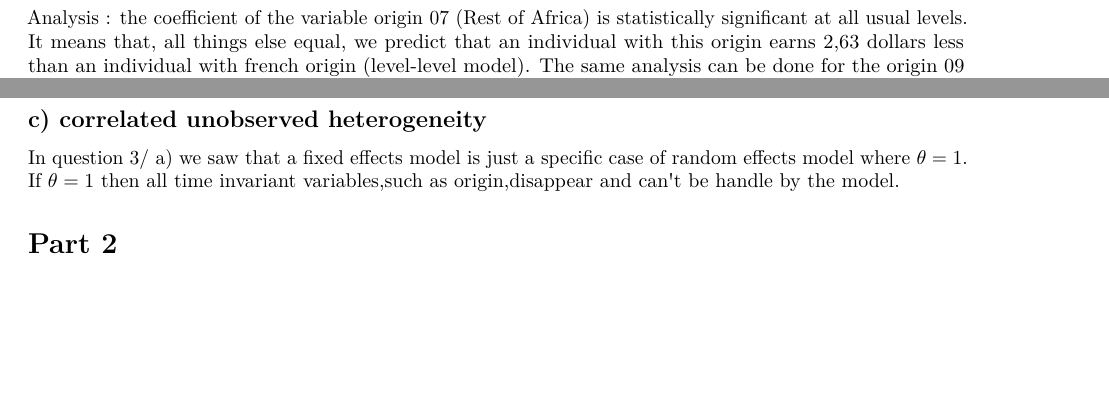
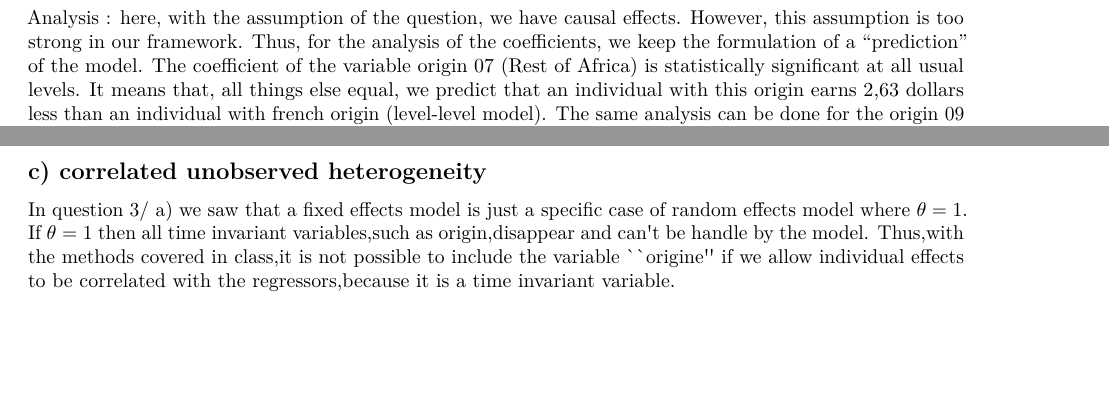
Before and after one commit to Octopoulpix/Partiel_econo_DM2, an R Markdown document (R_DM_2.Rmd): two parts of pages 10 and 12 of 18, joined at a grey line, cut at the place of the change, the shorter picture padded with empty space. Rendered offline with R 4.5, knitr and Pandoc, then LaTeX, with nearby package versions; some code elsewhere in the file could not run offline.

Commit message:
Add files via upload

````diff
--- a/R_DM_2.Rmd
+++ b/R_DM_2.Rmd
@@ -396,7 +396,8 @@ coeff_tests
 ```
 
 
-Analysis : the coefficient of the variable origin 07 (Rest of Africa) is statistically significant at all usual levels. It means that, all things else equal, we predict that an individual with this origin earns 2,63 dollars less than an individual with french origin (level-level model). The same analysis can be done for the origin 09 (Laos, Vietnam, Cambodia). The coefficient of the variable "being a man" is also significant. It means that, compared to being a man, we predict that being a woman implied a decrease of 1,66 dollars of the hourly salary, all things else equal. Similarly for the tuu_r variable, we predict that being in a huge urban unit or in Paris increases the hourly salary by 1,25 and 2,44 dollars respectively, all esle being equal.
+Analysis : here, with the assumption of the question, we have causal effects. However, this assumption is too strong in our framework. Thus, for the analysis of the coefficients, we keep the formulation of a "prediction" of the model.
+The coefficient of the variable origin 07 (Rest of Africa) is statistically significant at all usual levels. It means that, all things else equal, we predict that an individual with this origin earns 2,63 dollars less than an individual with french origin (level-level model). The same analysis can be done for the origin 09 (Laos, Vietnam, Cambodia). The coefficient of the variable "being a man" is also significant. It means that, compared to being a man, we predict that being a woman implied a decrease of 1,66 dollars of the hourly salary, all things else equal. Similarly for the tuu_r variable, we predict that being in a huge urban unit or in Paris increases the hourly salary by 1,25 and 2,44 dollars respectively, all esle being equal.
 
 
 ## Second method
@@ -496,6 +497,7 @@ However, this model does not resolve potential endogeneity issues. On the contra
 ## c) correlated unobserved heterogeneity
 
 In question 3/ a) we saw that a fixed effects model is just a specific case of random effects model where $\theta = 1$. If $\theta = 1$ then all time invariant variables, such as origin, disappear and can't be handle by the model.
+Thus, with the methods covered in class, it is not possible to include the variable "origine" if we allow individual effects to be correlated with the regressors, because it is a time invariant variable.
 
 
 
````
